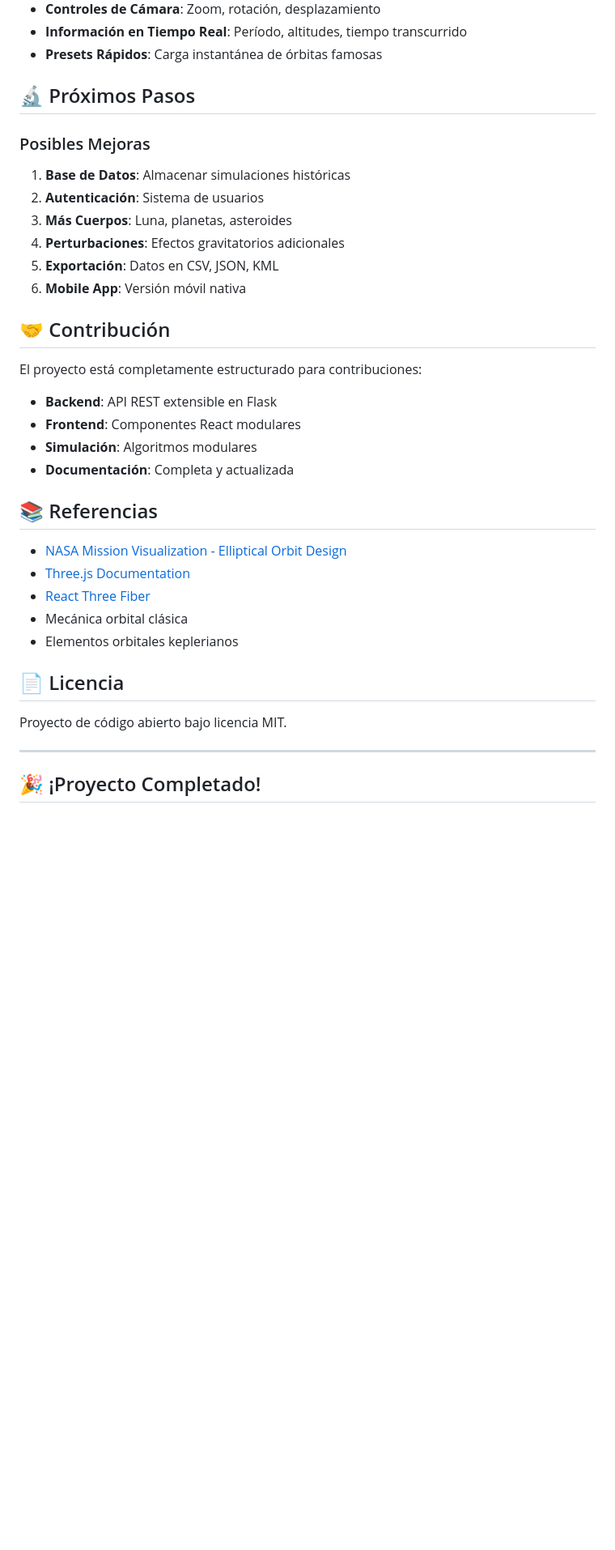
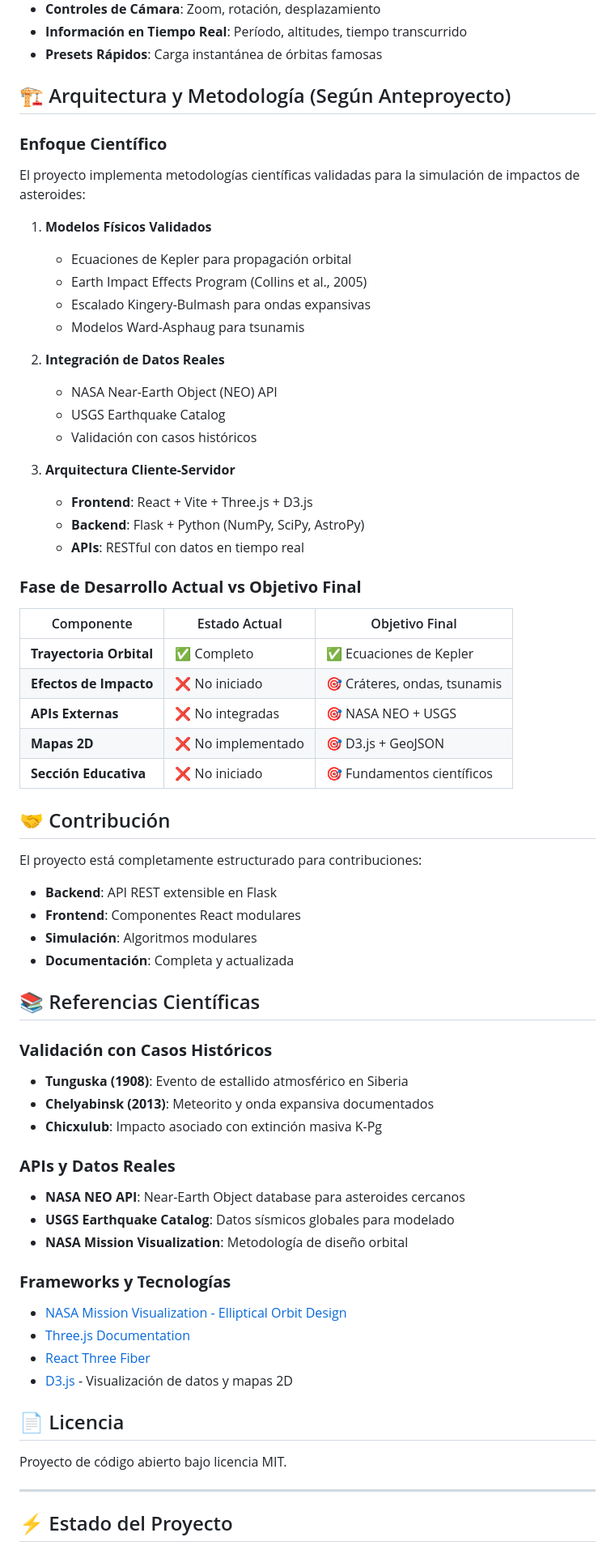
Before and after one commit to stiffis/meteor-madness, a Markdown page: README.md, the part around the change printed below. Shown: that part at 81% size. Drawn GitHub-style; blank space fills up the shorter version.

```diff
--- a/README.md
+++ b/README.md
@@ -189,15 +229,36 @@ curl -X POST http://localhost:5000/api/orbital/simulate \
 - **Información en Tiempo Real**: Período, altitudes, tiempo transcurrido
 - **Presets Rápidos**: Carga instantánea de órbitas famosas
 
-## 🔬 Próximos Pasos
+## 🏗️ Arquitectura y Metodología (Según Anteproyecto)
 
-### Posibles Mejoras
-1. **Base de Datos**: Almacenar simulaciones históricas
-2. **Autenticación**: Sistema de usuarios
-3. **Más Cuerpos**: Luna, planetas, asteroides
-4. **Perturbaciones**: Efectos gravitatorios adicionales
-5. **Exportación**: Datos en CSV, JSON, KML
-6. **Mobile App**: Versión móvil nativa
+### **Enfoque Científico**
+El proyecto implementa metodologías científicas validadas para la simulación de impactos de asteroides:
+
+1. **Modelos Físicos Validados**
+   - Ecuaciones de Kepler para propagación orbital
+   - Earth Impact Effects Program (Collins et al., 2005)
+   - Escalado Kingery-Bulmash para ondas expansivas
+   - Modelos Ward-Asphaug para tsunamis
+
+2. **Integración de Datos Reales**
+   - NASA Near-Earth Object (NEO) API
+   - USGS Earthquake Catalog
+   - Validación con casos históricos
+
+3. **Arquitectura Cliente-Servidor**
+   - **Frontend**: React + Vite + Three.js + D3.js
+   - **Backend**: Flask + Python (NumPy, SciPy, AstroPy)
+   - **APIs**: RESTful con datos en tiempo real
+
+### **Fase de Desarrollo Actual vs Objetivo Final**
+
+| Componente | Estado Actual | Objetivo Final |
+|------------|---------------|----------------|
+| **Trayectoria Orbital** | ✅ Completo | ✅ Ecuaciones de Kepler |
+| **Efectos de Impacto** | ❌ No iniciado | 🎯 Cráteres, ondas, tsunamis |
+| **APIs Externas** | ❌ No integradas | 🎯 NASA NEO + USGS |
+| **Mapas 2D** | ❌ No implementado | 🎯 D3.js + GeoJSON |
+| **Sección Educativa** | ❌ No iniciado | 🎯 Fundamentos científicos |
 
 ## 🤝 Contribución
 
@@ -208,13 +269,23 @@ El proyecto está completamente estructurado para contribuciones:
 - **Simulación**: Algoritmos modulares
 - **Documentación**: Completa y actualizada
 
-## 📚 Referencias
+## 📚 Referencias Científicas
 
+### **Validación con Casos Históricos**
+- **Tunguska (1908)**: Evento de estallido atmosférico en Siberia
+- **Chelyabinsk (2013)**: Meteorito y onda expansiva documentados
+- **Chicxulub**: Impacto asociado con extinción masiva K-Pg
+
+### **APIs y Datos Reales**
+- **NASA NEO API**: Near-Earth Object database para asteroides cercanos
+- **USGS Earthquake Catalog**: Datos sísmicos globales para modelado
+- **NASA Mission Visualization**: Metodología de diseño orbital
+
+### **Frameworks y Tecnologías**
 - [NASA Mission Visualization - Elliptical Orbit Design](https://nasa.github.io/mission-viz/RMarkdown/Elliptical_Orbit_Design.html)
 - [Three.js Documentation](https://threejs.org/docs/)
 - [React Three Fiber](https://docs.pmnd.rs/react-three-fiber)
-- Mecánica orbital clásica
-- Elementos orbitales keplerianos
+- [D3.js](https://d3js.org/) - Visualización de datos y mapas 2D
 
 ## 📄 Licencia
 
@@ -222,5 +293,5 @@ Proyecto de código abierto bajo licencia MIT.
 
 ---
 
-## 🎉 ¡Proyecto Completado!
+## ⚡ Estado del Proyecto
 
```
Also changed, not shown: other parts of README.md (+83 -31 lines).
